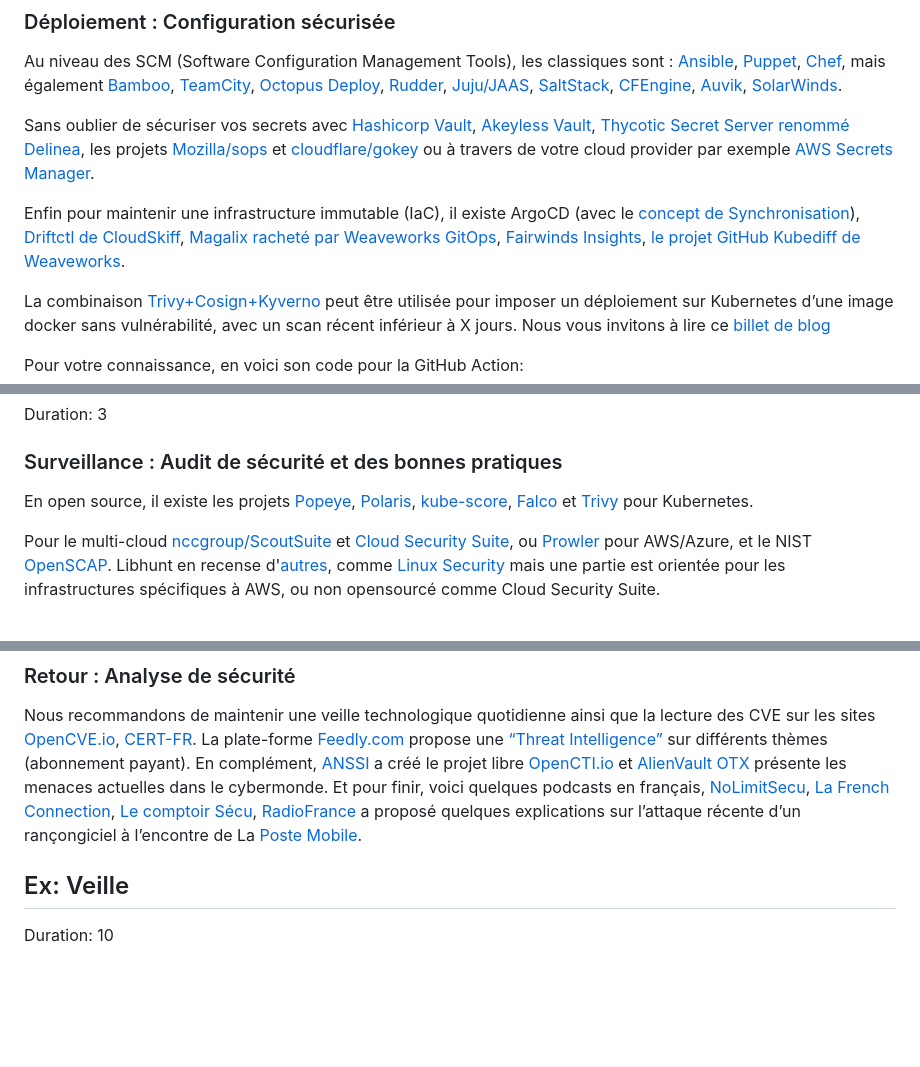
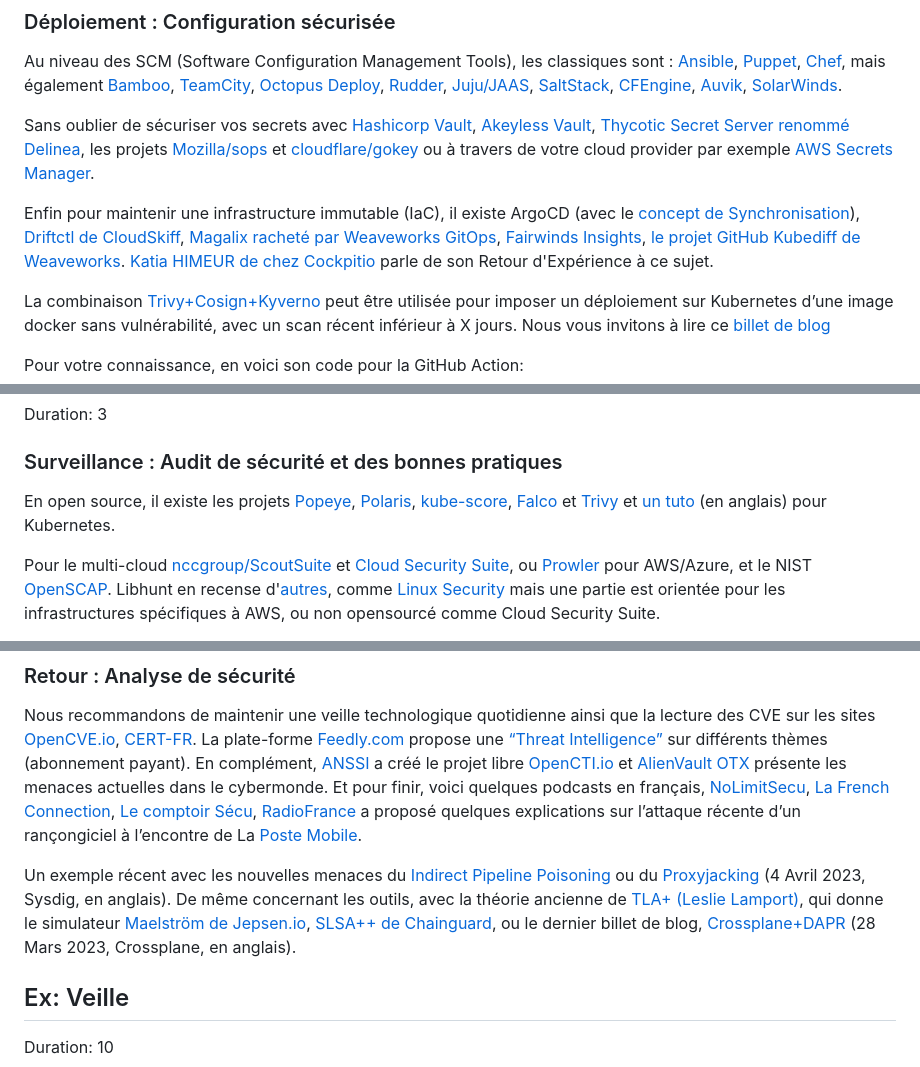
Before and after one commit to davidaparicio/devsecops-workshop-devoxxfr23, a Markdown page: devoxxfr2023.md, 3 parts joined by grey strips. Rendered like a GitHub page; blank space fills up the shorter version.

```diff
--- a/devoxxfr2023.md
+++ b/devoxxfr2023.md
@@ -562,7 +565,7 @@ Au niveau des SCM (Software Configuration Management Tools), les classiques sont
 
 Sans oublier de sécuriser vos secrets avec [Hashicorp Vault](https://www.vaultproject.io/), [Akeyless Vault](https://www.akeyless.io/), [Thycotic Secret Server renommé Delinea](https://delinea.com/products/secret-server), les projets [Mozilla/sops](https://github.com/mozilla/sops) et [cloudflare/gokey](https://github.com/cloudflare/gokey) ou à travers de votre cloud provider par exemple [AWS Secrets Manager](https://aws.amazon.com/fr/secrets-manager/).
 
-Enfin pour maintenir une infrastructure immutable (IaC), il existe ArgoCD (avec le [concept de Synchronisation](https://www.cncf.io/blog/2020/12/17/solving-configuration-drift-using-gitops-with-argo-cd/)), [Driftctl de CloudSkiff](https://driftctl.com/), [Magalix racheté par Weaveworks GitOps](https://www.weave.works/blog/magalix-joins-weaveworks-to-bring-policy-to-gitops), [Fairwinds Insights](https://www.fairwinds.com/insights), [le projet GitHub Kubediff de Weaveworks](https://github.com/weaveworks/kubediff).
+Enfin pour maintenir une infrastructure immutable (IaC), il existe ArgoCD (avec le [concept de Synchronisation](https://www.cncf.io/blog/2020/12/17/solving-configuration-drift-using-gitops-with-argo-cd/)), [Driftctl de CloudSkiff](https://driftctl.com/), [Magalix racheté par Weaveworks GitOps](https://www.weave.works/blog/magalix-joins-weaveworks-to-bring-policy-to-gitops), [Fairwinds Insights](https://www.fairwinds.com/insights), [le projet GitHub Kubediff de Weaveworks](https://github.com/weaveworks/kubediff). [Katia HIMEUR de chez Cockpitio](https://blog.cockpitio.com/devops/devops-dday-2022-drift-terraform-gitops/) parle de son Retour d'Expérience à ce sujet.
 
 La combinaison [Trivy+Cosign+Kyverno](https://neonmirrors.net/post/2022-07/attesting-image-scans-kyverno/) peut être utilisée pour imposer un déploiement sur Kubernetes d’une image docker sans vulnérabilité, avec un scan récent inférieur à X jours. Nous vous invitons à lire ce [billet de blog](https://neonmirrors.net/post/2022-07/attesting-image-scans-kyverno/)
 
@@ -793,7 +796,7 @@ Illustrons cela avec Ansible pour le mode "pet", via la commande
 Duration: 3
 
 ### Surveillance : Audit de sécurité et des bonnes pratiques
-En open source, il existe les projets [Popeye](https://github.com/derailed/popeye), [Polaris](https://github.com/FairwindsOps/polaris), [kube-score](https://github.com/zegl/kube-score), [Falco](https://falco.org/docs/rules/) et [Trivy](https://aquasecurity.github.io/trivy/v0.29.2/docs/misconfiguration/scanning/) pour Kubernetes.
+En open source, il existe les projets [Popeye](https://github.com/derailed/popeye), [Polaris](https://github.com/FairwindsOps/polaris), [kube-score](https://github.com/zegl/kube-score), [Falco](https://falco.org/docs/rules/) et [Trivy](https://aquasecurity.github.io/trivy/v0.29.2/docs/misconfiguration/scanning/) et [un tuto](https://thenewstack.io/check-for-container-image-vulnerabilities-with-trivy/) (en anglais) pour Kubernetes.
 
 Pour le multi-cloud [nccgroup/ScoutSuite](https://github.com/nccgroup/ScoutSuite) et [Cloud Security Suite](https://github.com/SecurityFTW/cs-suite), ou [Prowler](https://github.com/prowler-cloud/prowler) pour AWS/Azure, et le NIST [OpenSCAP](https://github.com/OpenSCAP/openscap). Libhunt en recense d'[autres](https://www.libhunt.com/r/ScoutSuite), comme [Linux Security](https://linuxsecurity.expert/tools/scout2/alternatives/) mais une partie est orientée pour les infrastructures spécifiques à AWS, ou non opensourcé comme Cloud Security Suite.
 
@@ -822,6 +825,8 @@ Duration: 3
 
 ### Retour : Analyse de sécurité
 Nous recommandons de maintenir une veille technologique quotidienne ainsi que la lecture des CVE sur les sites [OpenCVE.io](https://www.opencve.io/), [CERT-FR](https://www.cert.ssi.gouv.fr/). La plate-forme [Feedly.com](https://feedly.com/) propose une [“Threat Intelligence”](https://feedly.com/i/landing/cybersecurity) sur différents thèmes (abonnement payant). En complément, [ANSSI](https://www.ssi.gouv.fr/) a créé le projet libre [OpenCTI.io](https://github.com/OpenCTI-Platform/opencti) et [AlienVault OTX](https://otx.alienvault.com/) présente les menaces actuelles dans le cybermonde. Et pour finir, voici quelques podcasts en français, [NoLimitSecu](https://www.nolimitsecu.fr/), [La French Connection](https://securite.fm/), [Le comptoir Sécu](https://www.comptoirsecu.fr/podcast/), [RadioFrance](https://www.radiofrance.fr/societe/tech-web/cybersecurite) a proposé quelques explications sur l’attaque récente d’un rançongiciel à l’encontre de La [Poste Mobile](https://www.radiofrance.fr/franceinter/sept-questions-pour-comprendre-le-piratage-de-l-operateur-la-poste-mobile-et-ses-consequences-6393466).
+
+Un exemple récent avec les nouvelles menaces du [Indirect Pipeline Poisoning](https://youtu.be/fcibOy-zoN8) ou du [Proxyjacking](https://sysdig.com/blog/proxyjacking-attackers-log4j-exploited/) (4 Avril 2023, Sysdig, en anglais). De même concernant les outils, avec la théorie ancienne de [TLA+ (Leslie Lamport)](https://learntla.com/), qui donne le simulateur [Maelström de Jepsen.io](https://github.com/jepsen-io/maelstrom), [SLSA++ de Chainguard](https://www.chainguard.dev/unchained/new-slsa-survey-reveals-real-world-developer-approaches-to-software-supply-chain-security), ou le dernier billet de blog, [Crossplane+DAPR](https://blog.crossplane.io/crossplane-and-dapr/) (28 Mars 2023, Crossplane, en anglais).
 
 <!-- ------------------------ -->
 ## Ex: Veille
```
Also changed, not shown: other parts of devoxxfr2023.md (+55 -5 lines), assets/it_security.png (added), assets/kubernetes_site.png (added), devoxxfr23/img/1acebfe23fa27e2f.png (added), devoxxfr23/img/39d2c76fe90908c8.png (added), devoxxfr23/img/8263bed65042e7d9.jpg (added), 3 other files.
